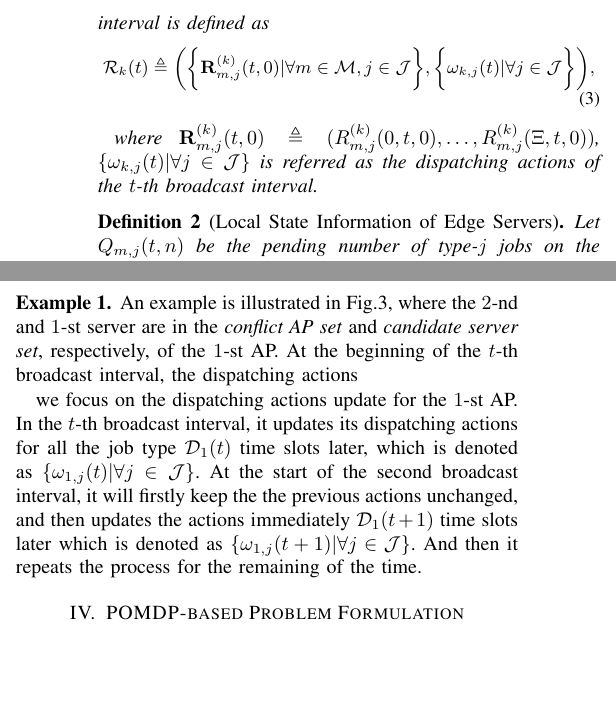
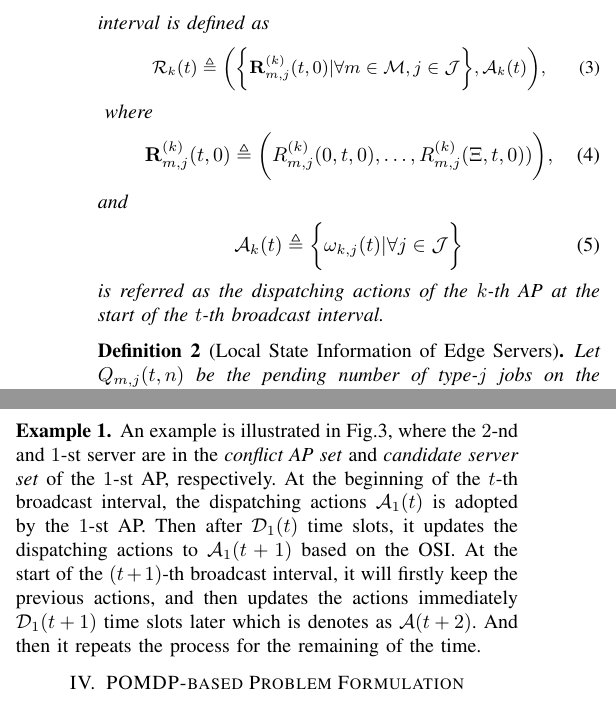
Before and after one commit to iamhyc/my-latex-collection, a LaTeX paper (main.tex, which reads src/03a-model.tex): two parts of the columns of page 4 of 10, joined at a grey line, cut so that both start at the same text, the shorter picture padded with empty space. Compiled offline with pdfLaTeX.

Commit message:
temp 0201

```diff
--- a/src/03a-model.tex
+++ b/src/03a-model.tex
@@ -69,12 +69,21 @@ The LSI at the APs and edge servers, global state information, and observed LSI
         \mathcal{R}_{k}(t) \define
         \Paren{
             \Brace{\vec{R}^{(k)}_{m,j}(t,0) | \forall m\in\esSet,j\in\jSpace},
-            \Brace{\omega_{k,j}(t) | \forall j\in\jSpace}
+            \mathcal{A}_{k}(t)
         },
     \end{align}
     }
     where
-    $\vec{R}^{(k)}_{m,j}(t,0) \define ( R^{(k)}_{m,j}(0,t,0), \dots, R^{(k)}_{m,j}(\Xi,t,0) )$, $\set{\omega_{k,j}(t)|\forall j\in\jSpace}$ is referred as the dispatching actions of the $t$-th broadcast interval.
+    \begin{align}
+        \vec{R}^{(k)}_{m,j}(t,0) \define \Paren{
+            R^{(k)}_{m,j}(0,t,0), \dots, R^{(k)}_{m,j}(\Xi,t,0) )
+        },
+    \end{align}
+    and
+    \begin{align}
+        \mathcal{A}_{k}(t) &\define \Brace{\omega_{k,j}(t) | \forall j\in\jSpace}
+    \end{align}
+    is referred as the dispatching actions of the $k$-th AP at the start of the $t$-th broadcast interval.
 \end{definition}
 
 %NOTE: State and Broadcast Information for Edge Server
@@ -150,11 +159,10 @@ It is assumed that $\mathcal{D}_{k}(t)$ follows identical and independent distri
 }
 
 \begin{example}
-    An example is illustrated in Fig.\ref{fig:brd-timeline}, where the $2$-nd and $1$-st server are in the \emph{conflict AP set} and \emph{candidate server set}, respectively, of the $1$-st AP.
-    At the beginning of the $t$-th broadcast interval, the dispatching actions
-
-    we focus on the dispatching actions update for the $1$-st AP.
-    In the $t$-th broadcast interval, it updates its dispatching actions for all the job type $\mathcal{D}_{1}(t)$ time slots later, which is denoted as $\set{\omega_{1,j}(t) | \forall j\in\jSpace}$.
-    At the start of the second broadcast interval, it will firstly keep the the previous actions unchanged, and then updates the actions immediately $\mathcal{D}_{1}(t+1)$ time slots later which is denoted as $\set{\omega_{1,j}(t+1) | \forall j\in\jSpace}$.
+    An example is illustrated in Fig.\ref{fig:brd-timeline}, where the $2$-nd and $1$-st server are in the \emph{conflict AP set} and \emph{candidate server set} of the $1$-st AP, respectively.
+    At the beginning of the $t$-th broadcast interval, the dispatching actions $\mathcal{A}_{1}(t)$ is adopted by the $1$-st AP.
+    Then after $\mathcal{D}_{1}(t)$ time slots, it updates the dispatching actions to $\mathcal{A}_{1}(t+1)$ based on the OSI.
+    At the start of the $(t+1)$-th broadcast interval, it will firstly keep the previous actions, and then updates the actions immediately $\mathcal{D}_{1}(t+1)$ time slots later which is denotes as $\mathcal{A}(t+2)$.
     And then it repeats the process for the remaining of the time.
+    % $\set{\omega_{1,j}(t+1) | \forall j\in\jSpace}$
 \end{example}
```
Also changed, not shown: src/03b-formulation.tex (+1 -1 lines).
